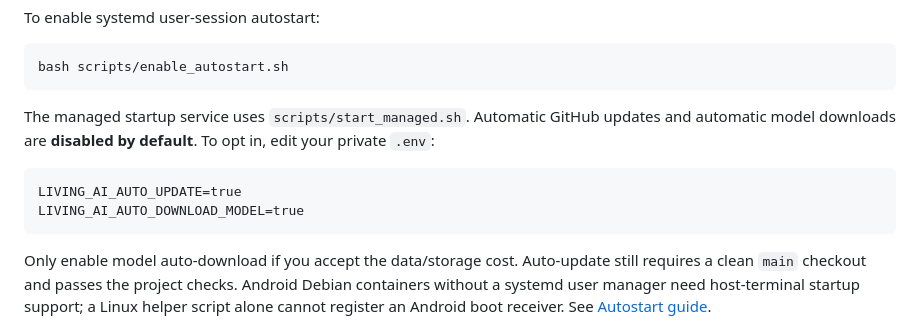
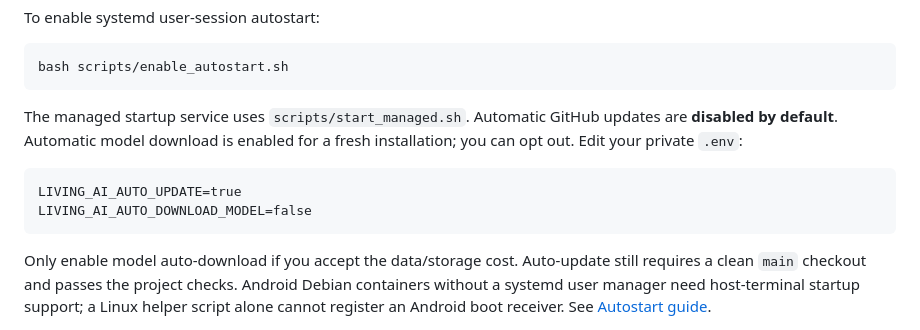
Before and after one commit to abdulraheemnohri/LIVING-AI, a Markdown page: README.md, the part around the change. GitHub-like rendering.

Commit message:
docs: clarify built-in LiteRT-LM install and model download

````diff
--- a/README.md
+++ b/README.md
@@ -49,11 +49,11 @@ To enable systemd user-session autostart:
 bash scripts/enable_autostart.sh
 ```
 
-The managed startup service uses `scripts/start_managed.sh`. Automatic GitHub updates and automatic model downloads are **disabled by default**. To opt in, edit your private `.env`:
+The managed startup service uses `scripts/start_managed.sh`. Automatic GitHub updates are **disabled by default**. Automatic model download is enabled for a fresh installation; you can opt out. Edit your private `.env`:
 
 ```dotenv
 LIVING_AI_AUTO_UPDATE=true
-LIVING_AI_AUTO_DOWNLOAD_MODEL=true
+LIVING_AI_AUTO_DOWNLOAD_MODEL=false
 ```
 
 Only enable model auto-download if you accept the data/storage cost. Auto-update still requires a clean `main` checkout and passes the project checks. Android Debian containers without a systemd user manager need host-terminal startup support; a Linux helper script alone cannot register an Android boot receiver. See [Autostart guide](docs/AUTOSTART.md).
````
